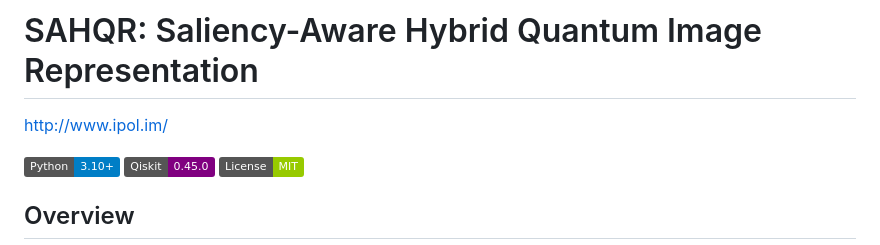
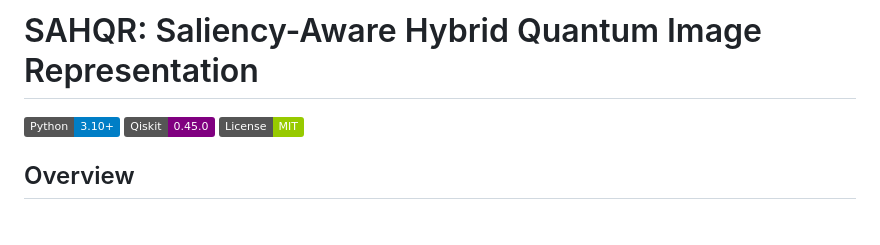
Before and after one commit to Vrushali-Nikam/Vrushali-Nikam-SAHQR, a Markdown page: README.md, the part around the change. Drawn GitHub-style; badges without logos; blank space fills up the shorter version.

```diff
--- a/README.md
+++ b/README.md
@@ -1,5 +1,5 @@
 # SAHQR: Saliency-Aware Hybrid Quantum Image Representation
-[http://www.ipol.im/](http://www.ipol.im/)
+
 
 [![Python](https://img.shields.io/badge/Python-3.10+-blue.svg)](https://www.python.org/)
 [![Qiskit](https://img.shields.io/badge/Qiskit-0.45.0-purple.svg)](https://qiskit.org/)
```
